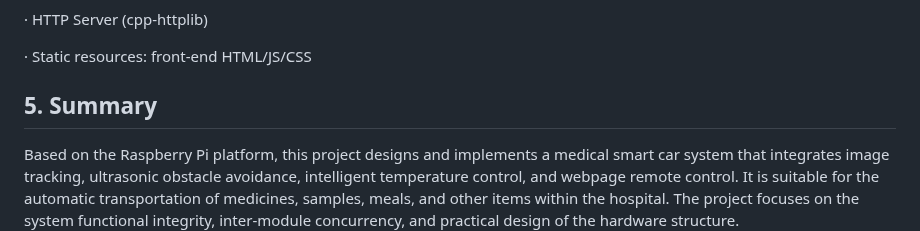
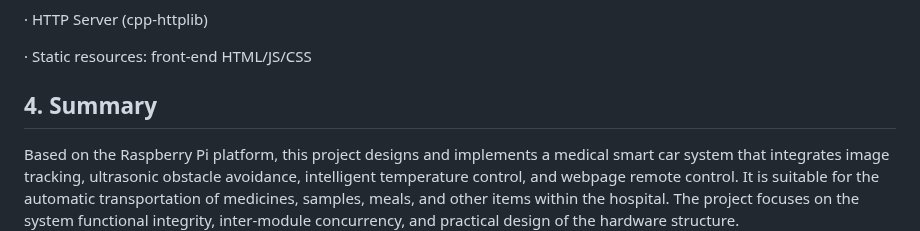
Before and after one commit to 40Group/AGV40, a Markdown page: README.md, the part around the change. Rendered like a GitHub page.

```diff
--- a/README.md
+++ b/README.md
@@ -48,7 +48,7 @@ Multithreading + asynchronous framework
 
 
 
-## 5. Summary
+## 4. Summary
 Based on the Raspberry Pi platform, this project designs and implements a medical smart car system that integrates image tracking, ultrasonic obstacle avoidance, intelligent temperature control, and webpage remote control. It is suitable for the automatic transportation of medicines, samples, meals, and other items within the hospital. The project focuses on the system functional integrity, inter-module concurrency, and practical design of the hardware structure.
 
 In terms of tracking, the system uses OpenCV to implement image preprocessing and black line extraction, uses the image moment method to calculate the trajectory center of mass, and combines the proportional control algorithm to generate the steering gear control command to achieve stable tracking of the black line on the ground by the car.
```
